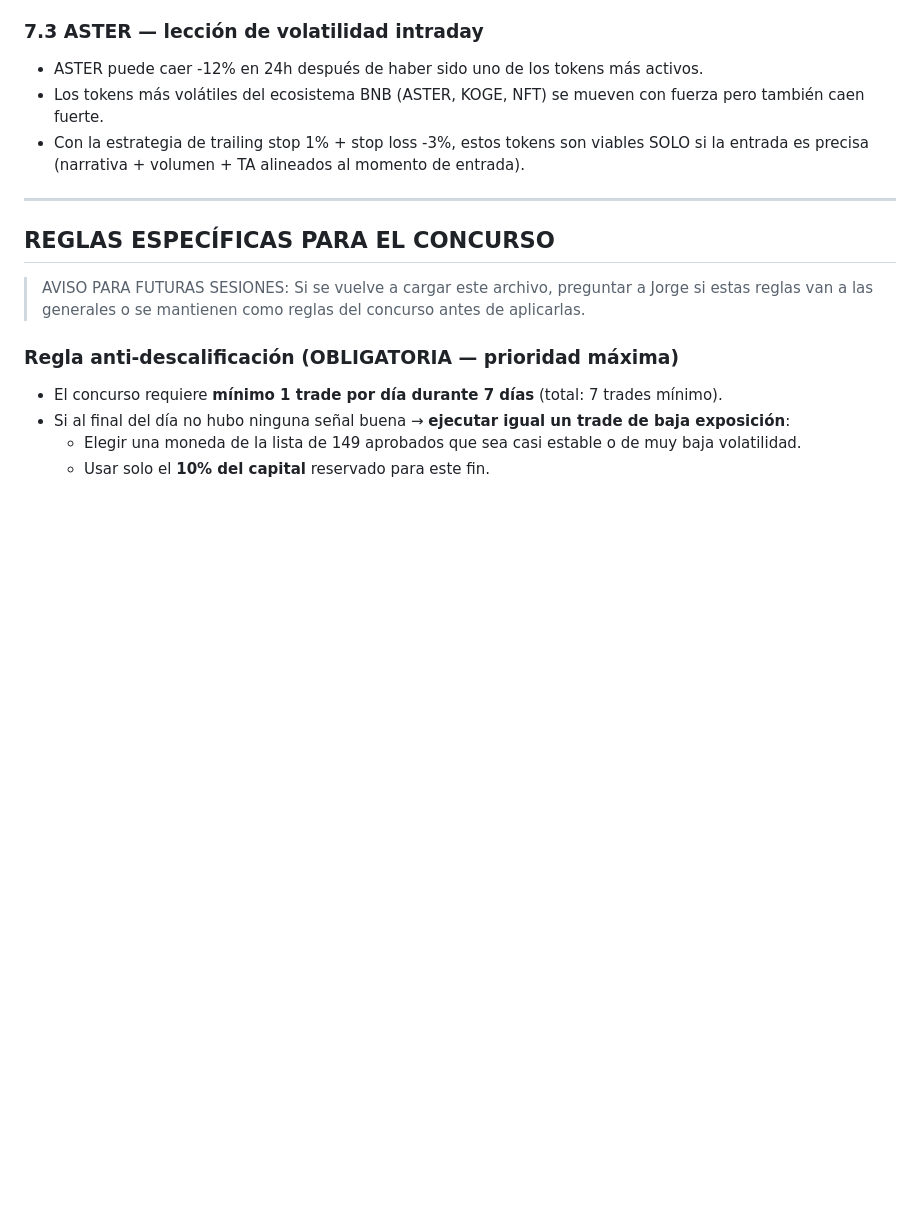
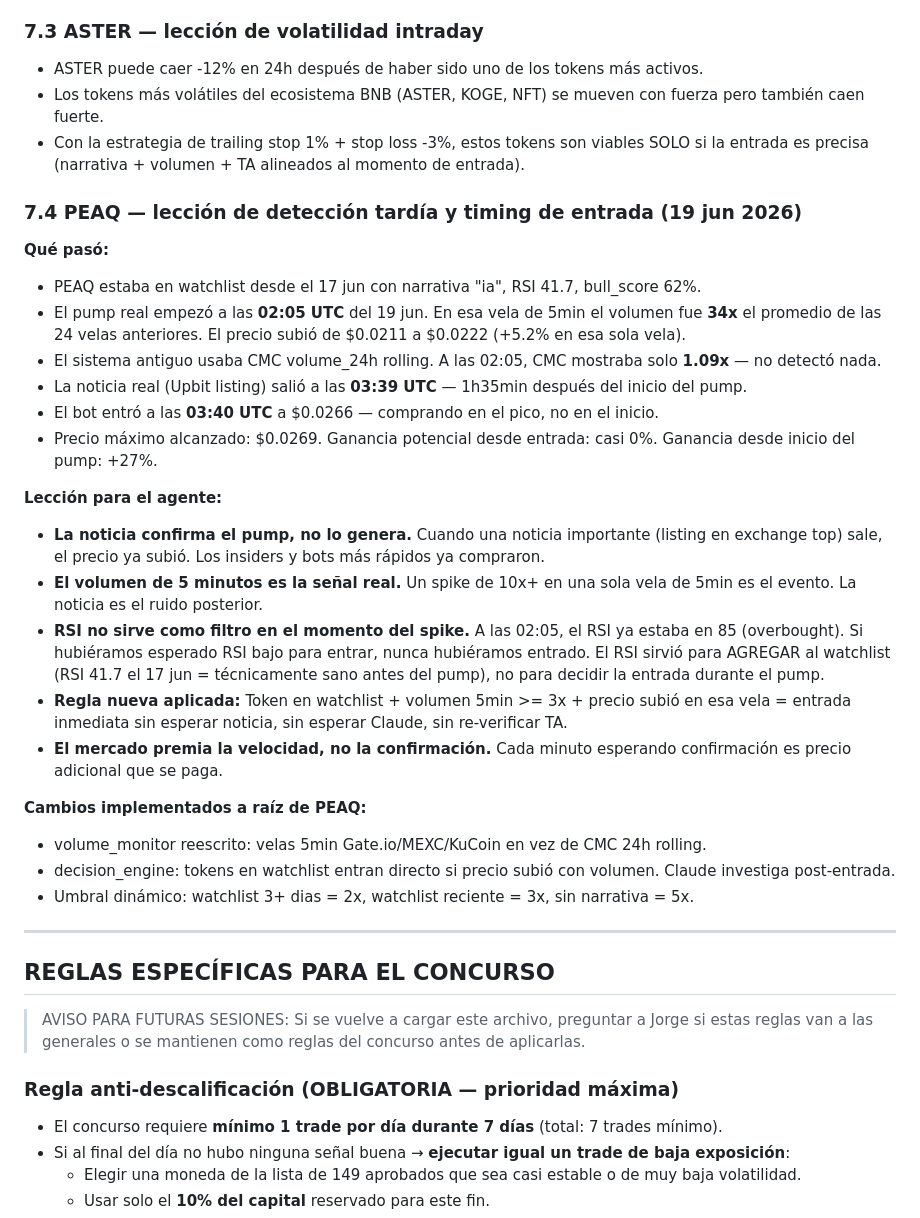
Before and after one commit to Movcal/superagente007, a Markdown page: knowledge/MARKET_RULES.md, the part around the change. Drawn GitHub-style; blank space fills up the shorter version.

Commit message:
docs: agregar leccion 7.4 PEAQ al MARKET_RULES.md
Documenta el caso completo: pump a las 02:05 UTC no detectado por CMC 24h,
entrada 1h35min tarde en el pico a $0.0266, analisis de por que el RSI
no sirve como filtro en el momento del spike, y los cambios implementados.

El agente ahora tiene esta experiencia como referencia permanente en su
contexto de decision para no repetir el mismo patron.

Co-Authored-By: Claude Sonnet 4.6 <noreply@anthropic.com>

```diff
--- a/knowledge/MARKET_RULES.md
+++ b/knowledge/MARKET_RULES.md
@@ -244,6 +244,28 @@ El número de Fear & Greed por sí solo no define si entrar o no. Lo que importa
 - Los tokens más volátiles del ecosistema BNB (ASTER, KOGE, NFT) se mueven con fuerza pero también caen fuerte.
 - Con la estrategia de trailing stop 1% + stop loss -3%, estos tokens son viables SOLO si la entrada es precisa (narrativa + volumen + TA alineados al momento de entrada).
 
+### 7.4 PEAQ — lección de detección tardía y timing de entrada (19 jun 2026)
+
+**Qué pasó:**
+- PEAQ estaba en watchlist desde el 17 jun con narrativa "ia", RSI 41.7, bull_score 62%.
+- El pump real empezó a las **02:05 UTC** del 19 jun. En esa vela de 5min el volumen fue **34x** el promedio de las 24 velas anteriores. El precio subió de $0.0211 a $0.0222 (+5.2% en esa sola vela).
+- El sistema antiguo usaba CMC volume_24h rolling. A las 02:05, CMC mostraba solo **1.09x** — no detectó nada.
+- La noticia real (Upbit listing) salió a las **03:39 UTC** — 1h35min después del inicio del pump.
+- El bot entró a las **03:40 UTC** a $0.0266 — comprando en el pico, no en el inicio.
+- Precio máximo alcanzado: $0.0269. Ganancia potencial desde entrada: casi 0%. Ganancia desde inicio del pump: +27%.
+
+**Lección para el agente:**
+- **La noticia confirma el pump, no lo genera.** Cuando una noticia importante (listing en exchange top) sale, el precio ya subió. Los insiders y bots más rápidos ya compraron.
+- **El volumen de 5 minutos es la señal real.** Un spike de 10x+ en una sola vela de 5min es el evento. La noticia es el ruido posterior.
+- **RSI no sirve como filtro en el momento del spike.** A las 02:05, el RSI ya estaba en 85 (overbought). Si hubiéramos esperado RSI bajo para entrar, nunca hubiéramos entrado. El RSI sirvió para AGREGAR al watchlist (RSI 41.7 el 17 jun = técnicamente sano antes del pump), no para decidir la entrada durante el pump.
+- **Regla nueva aplicada:** Token en watchlist + volumen 5min >= 3x + precio subió en esa vela = entrada inmediata sin esperar noticia, sin esperar Claude, sin re-verificar TA.
+- **El mercado premia la velocidad, no la confirmación.** Cada minuto esperando confirmación es precio adicional que se paga.
+
+**Cambios implementados a raíz de PEAQ:**
+- volume_monitor reescrito: velas 5min Gate.io/MEXC/KuCoin en vez de CMC 24h rolling.
+- decision_engine: tokens en watchlist entran directo si precio subió con volumen. Claude investiga post-entrada.
+- Umbral dinámico: watchlist 3+ dias = 2x, watchlist reciente = 3x, sin narrativa = 5x.
+
 ---
 
 ## REGLAS ESPECÍFICAS PARA EL CONCURSO
```
